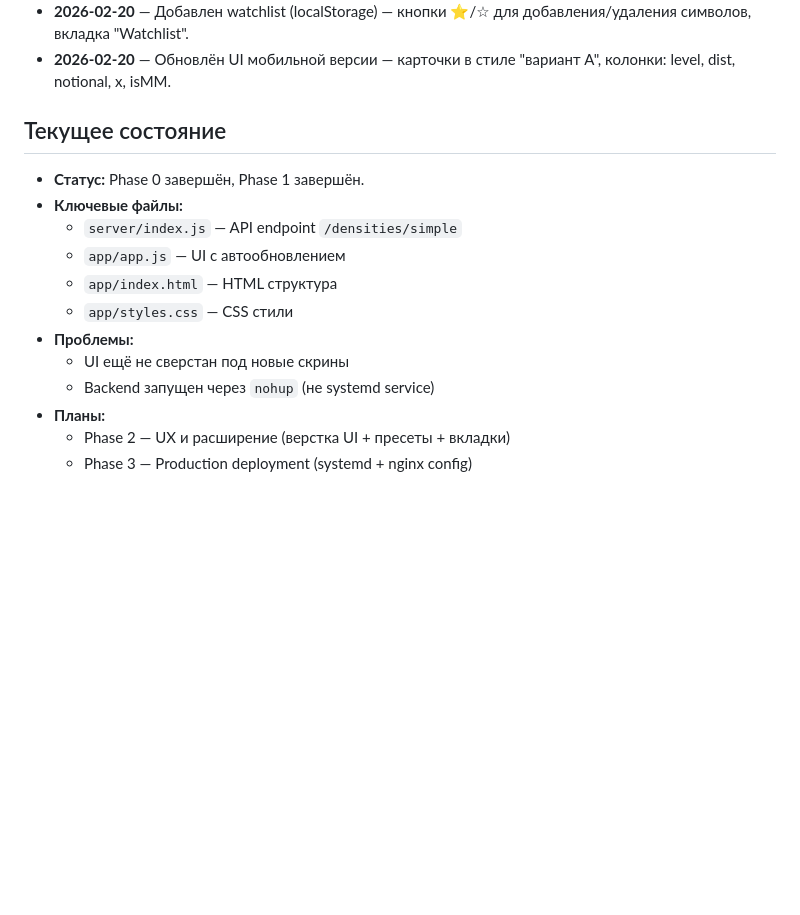
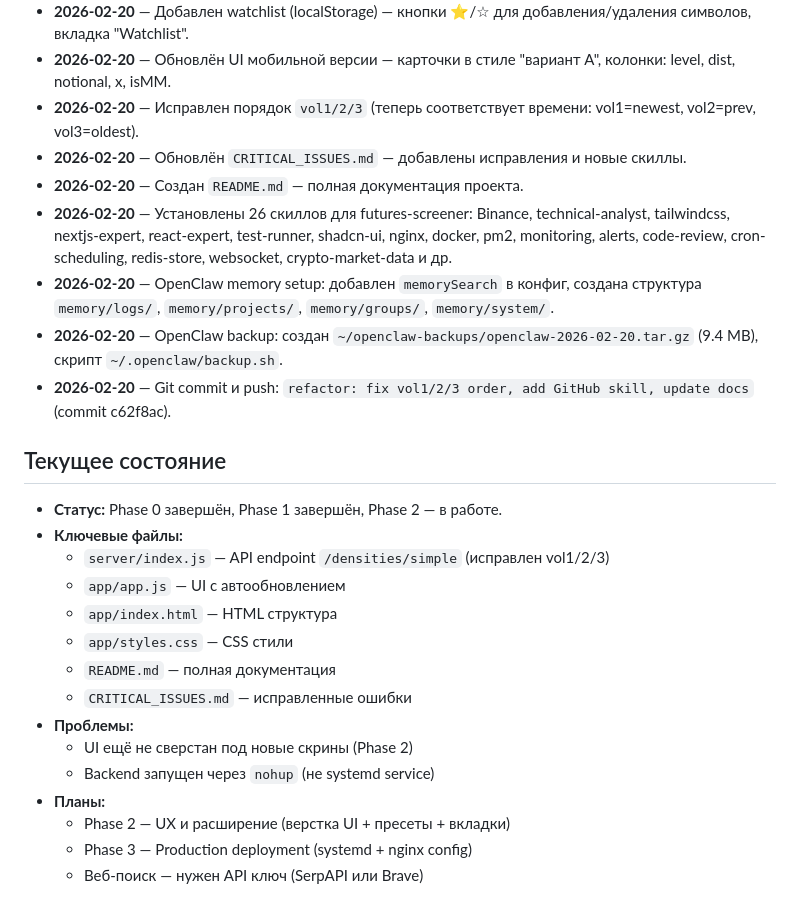
Before and after one commit to Zserg5585/futures-screener, a Markdown page: MEMORY.md, the part around the change. Rendered like a GitHub page; blank space fills up the shorter version.

Commit message:
docs: add memory setup, backup, skills list to MEMORY.md, update CRITICAL_ISSUES.md, create README.md

```diff
--- a/MEMORY.md
+++ b/MEMORY.md
@@ -39,18 +39,28 @@
 - **2026-02-20** — Добавлены поля `natr`, `vol1`, `vol2`, `vol3` в API через K-lines Binance (`/fapi/v1/klines`), реализована фильтрация по `natrFilter`.
 - **2026-02-20** — Добавлен watchlist (localStorage) — кнопки ⭐/☆ для добавления/удаления символов, вкладка "Watchlist".
 - **2026-02-20** — Обновлён UI мобильной версии — карточки в стиле "вариант А", колонки: level, dist, notional, x, isMM.
+- **2026-02-20** — Исправлен порядок `vol1/2/3` (теперь соответствует времени: vol1=newest, vol2=prev, vol3=oldest).
+- **2026-02-20** — Обновлён `CRITICAL_ISSUES.md` — добавлены исправления и новые скиллы.
+- **2026-02-20** — Создан `README.md` — полная документация проекта.
+- **2026-02-20** — Установлены 26 скиллов для futures-screener: Binance, technical-analyst, tailwindcss, nextjs-expert, react-expert, test-runner, shadcn-ui, nginx, docker, pm2, monitoring, alerts, code-review, cron-scheduling, redis-store, websocket, crypto-market-data и др.
+- **2026-02-20** — OpenClaw memory setup: добавлен `memorySearch` в конфиг, создана структура `memory/logs/`, `memory/projects/`, `memory/groups/`, `memory/system/`.
+- **2026-02-20** — OpenClaw backup: создан `~/openclaw-backups/openclaw-2026-02-20.tar.gz` (9.4 MB), скрипт `~/.openclaw/backup.sh`.
+- **2026-02-20** — Git commit и push: `refactor: fix vol1/2/3 order, add GitHub skill, update docs` (commit c62f8ac).
 
 ## Текущее состояние
 
-- **Статус:** Phase 0 завершён, Phase 1 завершён.
+- **Статус:** Phase 0 завершён, Phase 1 завершён, Phase 2 — в работе.
 - **Ключевые файлы:**
-  - `server/index.js` — API endpoint `/densities/simple`
+  - `server/index.js` — API endpoint `/densities/simple` (исправлен vol1/2/3)
   - `app/app.js` — UI с автообновлением
   - `app/index.html` — HTML структура
   - `app/styles.css` — CSS стили
+  - `README.md` — полная документация
+  - `CRITICAL_ISSUES.md` — исправленные ошибки
 - **Проблемы:**
-  - UI ещё не сверстан под новые скрины
+  - UI ещё не сверстан под новые скрины (Phase 2)
   - Backend запущен через `nohup` (не systemd service)
 - **Планы:**
   - Phase 2 — UX и расширение (верстка UI + пресеты + вкладки)
   - Phase 3 — Production deployment (systemd + nginx config)
+  - Веб-поиск — нужен API ключ (SerpAPI или Brave)
```
